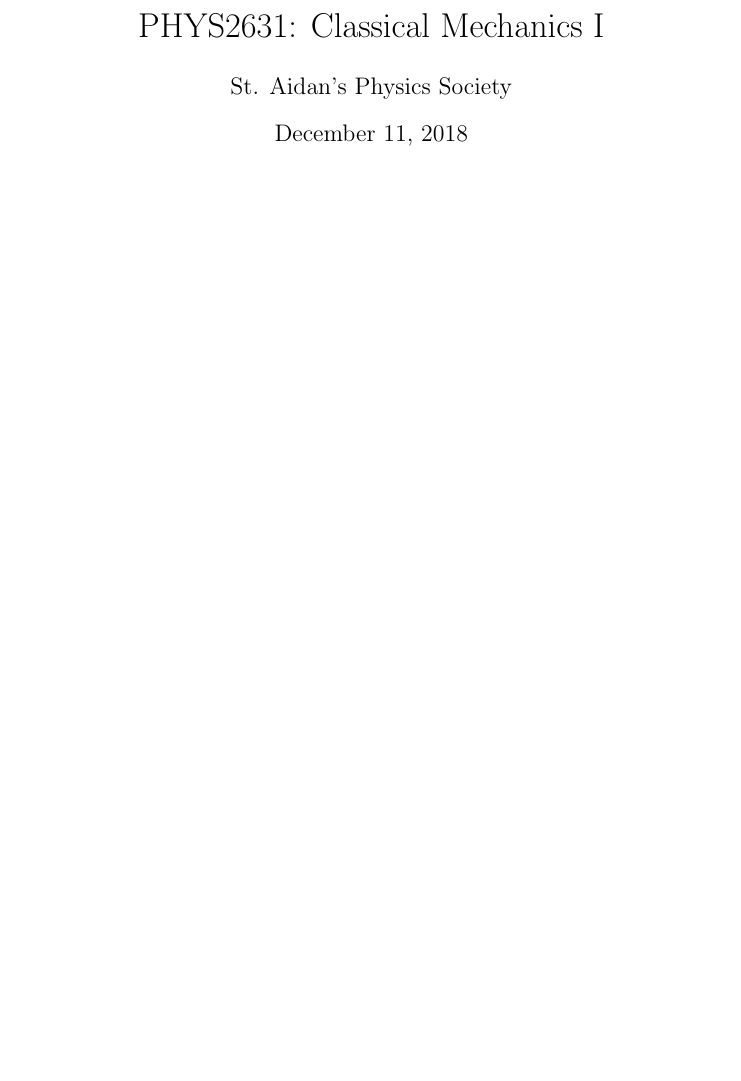
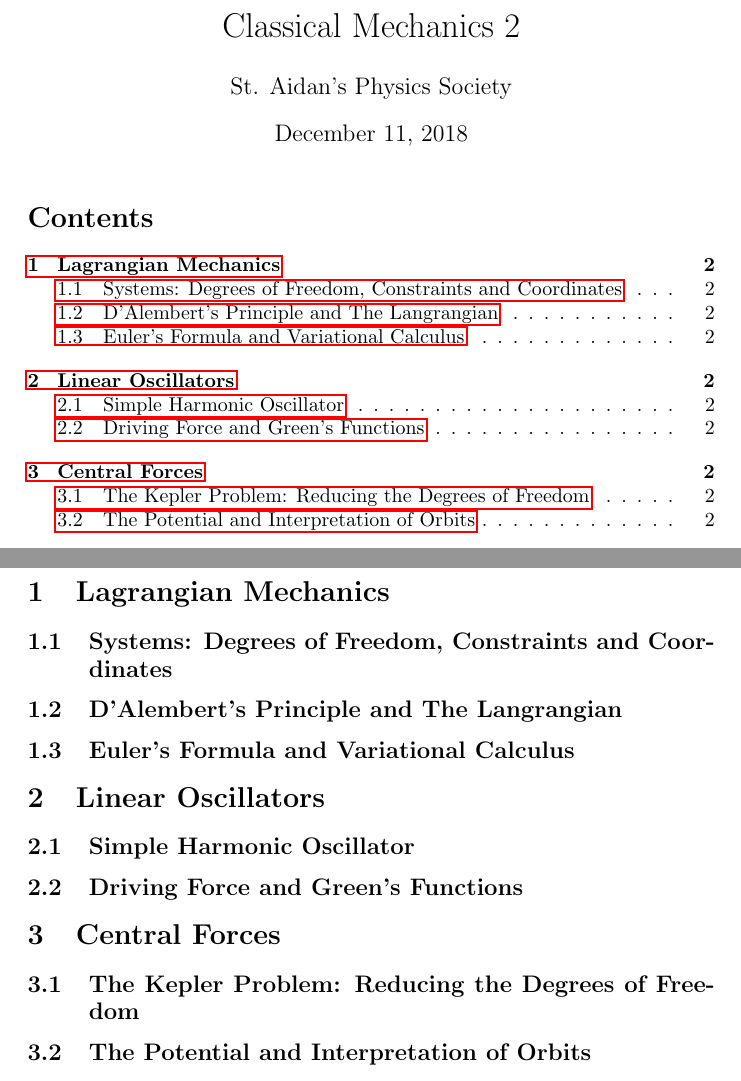
Before and after one commit to tdanskin/physics-notes, a LaTeX document (PHYS2631/Classical Mechanics/main.tex): part of the page before the commit and two parts of pages 1 and 2 of 2 after it, the two joined at a grey line, cut so that both start at the same text, the shorter picture padded with empty space. Compiled offline with pdfLaTeX.

Commit message:
m. change cm1

```diff
--- a/PHYS2631/Classical Mechanics/main.tex
+++ b/PHYS2631/Classical Mechanics/main.tex
@@ -8,9 +8,33 @@
 
 
 \begin{document}
-\title{PHYS2631: Classical Mechanics I}
+
+%%Front Page
+\title{Classical Mechanics 2}
 \author{St. Aidan's Physics Society}
 \date{\today}
 \maketitle
 
+%%Contents
+\tableofcontents
+\newpage
+
+\section{Lagrangian Mechanics}
+\subsection{Systems: Degrees of Freedom, Constraints and Coordinates}
+\subsection{D'Alembert's Principle and The Langrangian}
+\subsection{Euler's Formula and Variational Calculus}
+
+\section{Linear Oscillators}
+\subsection{Simple Harmonic Oscillator}
+\subsection{Driving Force and Green's Functions}
+
+\section{Central Forces}
+\subsection{The Kepler Problem: Reducing the Degrees of Freedom}
+\subsection{The Potential and Interpretation of Orbits}
+
+
+
+
+
+
 \end{document}
```
Also changed, not shown: PHYS2611/Part I/main.tex (renamed from PHYS2611/main.tex).
